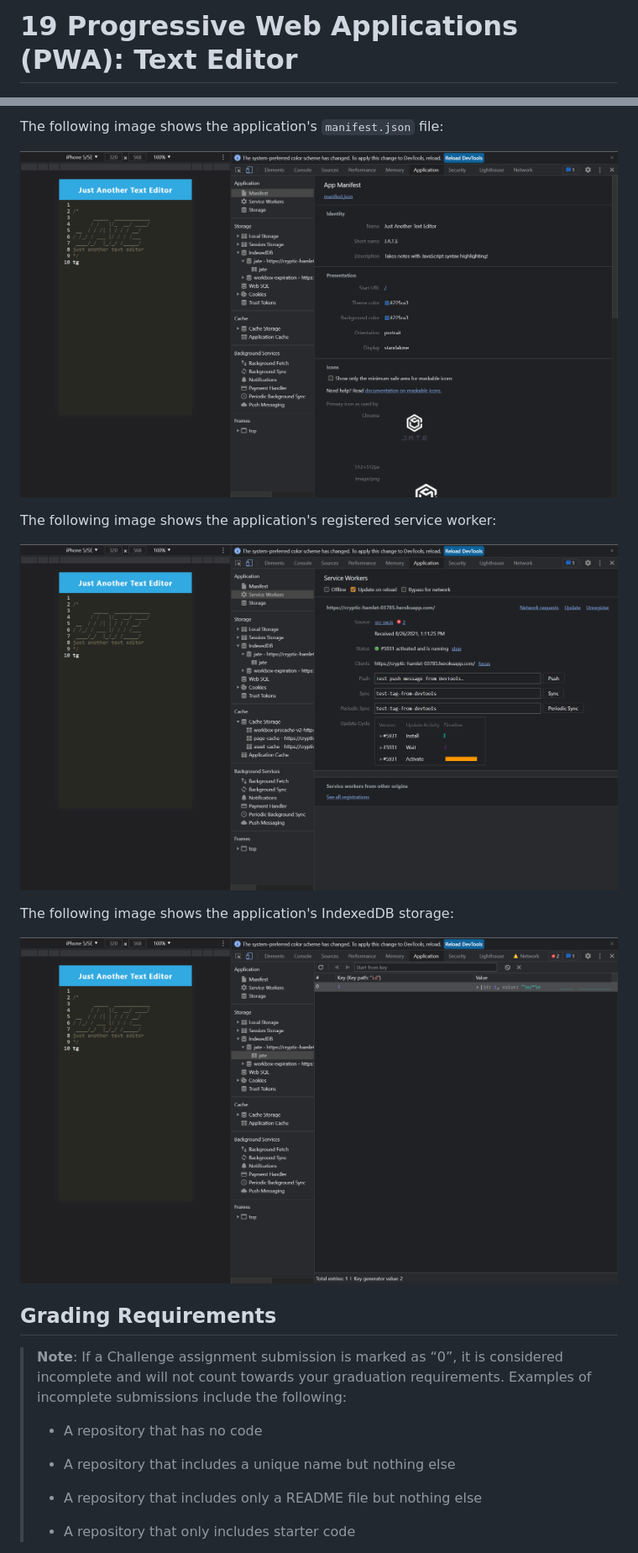
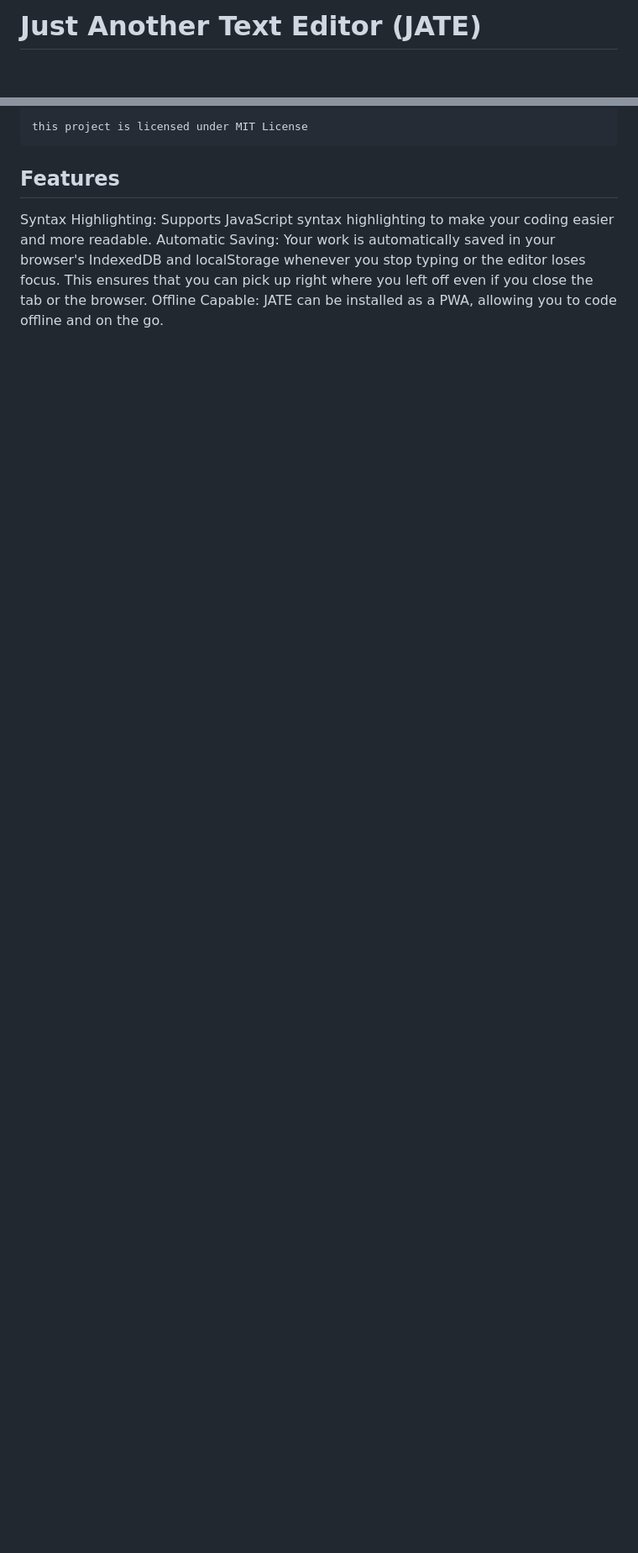
Before and after one commit to bbandhu/Progressive-Web-Applications-Text-Editor, a Markdown page: README.md, 2 parts joined by grey strips. Shown: that part at 84% size. Rendered like a GitHub page; pictures changed too: Assets/01-manifest.png (deleted), Assets/02-service-worker.png (deleted), Assets/03-idb-storage.png (deleted); blank space fills up the shorter version.

```diff
--- a/README.md
+++ b/README.md
@@ -1,2 +1,2 @@
-# 19 Progressive Web Applications (PWA): Text Editor
+# Just Another Text Editor (JATE)
 
@@ -56,25 +35,10 @@ The following animation demonstrates the application functionality:
 
-The following image shows the application's `manifest.json` file:
+    this project is licensed under MIT License
 
-![Demonstration of the finished Module 19 Challenge with a manifest file in the browser.](./Assets/01-manifest.png)
+## Features
 
-The following image shows the application's registered service worker:
+Syntax Highlighting: Supports JavaScript syntax highlighting to make your coding easier and more readable.
+Automatic Saving: Your work is automatically saved in your browser's IndexedDB and localStorage whenever you stop typing or the editor loses focus. This ensures that you can pick up right where you left off even if you close the tab or the browser.
+Offline Capable: JATE can be installed as a PWA, allowing you to code offline and on the go.
 
-![Demonstration of the finished Module 19 Challenge with a registered service worker in the browser.](./Assets/02-service-worker.png)
 
-The following image shows the application's IndexedDB storage:
-
-![Demonstration of the finished Module 19 Challenge with a IndexedDB storage named 'jate' in the browser.](./Assets/03-idb-storage.png)
-
-## Grading Requirements
-
-> **Note**: If a Challenge assignment submission is marked as “0”, it is considered incomplete and will not count towards your graduation requirements. Examples of incomplete submissions include the following:
->
-> * A repository that has no code
->
-> * A repository that includes a unique name but nothing else
->
-> * A repository that includes only a README file but nothing else
->
-> * A repository that only includes starter code
-
```
Also changed, not shown: other parts of README.md (+24 -104 lines), Assets/manifest.png (added), Assets/sc2.png (added), 1 other file.
